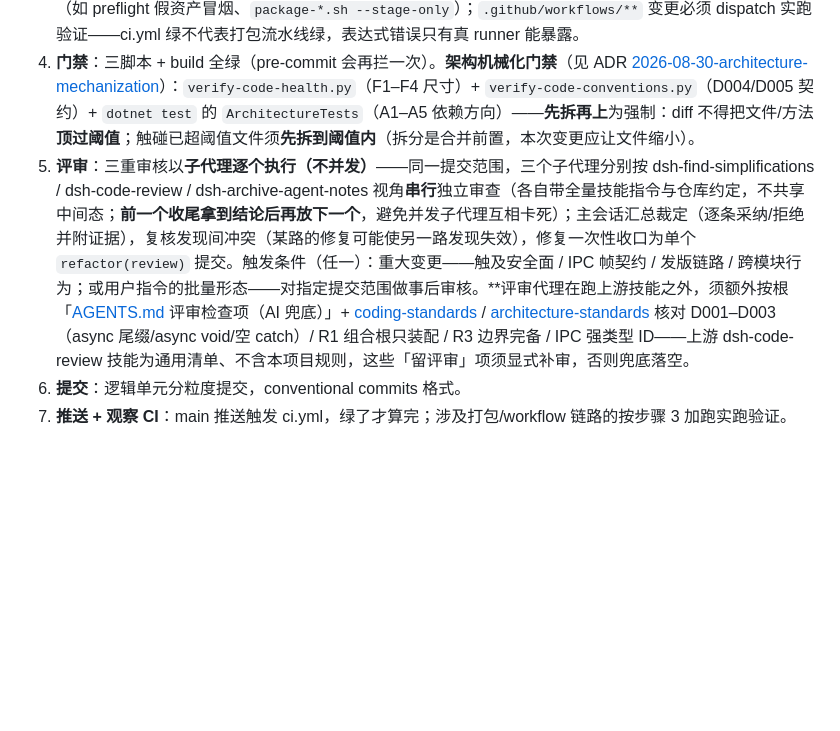
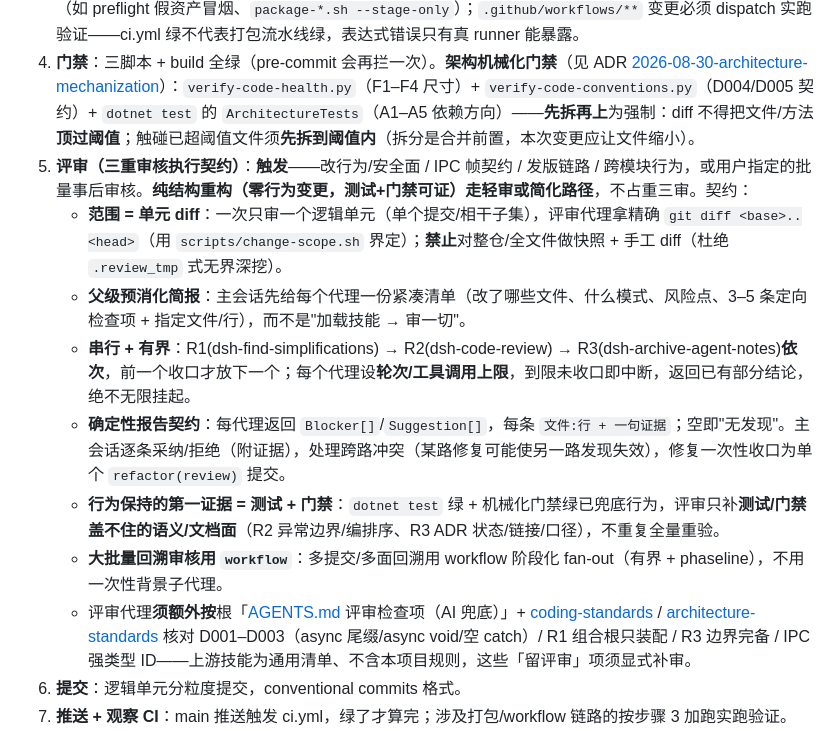
Before and after one commit to ZK-Andy/dotnet-deepseek-harness-desktop, a Markdown page: .agents/workflows/feature-flow.md, the part around the change. GitHub-like rendering; blank space fills up the shorter version.

Commit message:
docs(workflow): feature-flow 三重审核执行契约 + mechanism ADR 落档
重构 feature-flow 步骤 5（根治评审子代理卡住）：范围=单元 diff（git diff base..head，禁全文件快照）、
父级预消化简报（非「加载技能→审一切」）、串行+有界（R1→R2→R3 依次，每代理设轮次上限，到限中断返部分）、
确定性报告契约（Blocker[]/Suggestion[] 文件:行+证据）、行为保持第一证据=测试+门禁（评审只补语义/文档面）、
纯结构重构走轻审/简化路径、大批量回溯用 workflow fan-out。mechanism ADR 补「三重审核执行契约」节。

```diff
--- a/.agents/workflows/feature-flow.md
+++ b/.agents/workflows/feature-flow.md
@@ -6,7 +6,14 @@
 2. **实现**：按 ADR 范围动 src/tests/scripts；越界想法记 TODO 不顺手做。
 3. **测试**：`dotnet test` 全绿 0 警告；行为级变更必须配套回归/快照。`scripts/**` 变更跑其自带自测或冒烟（如 preflight 假资产冒烟、`package-*.sh --stage-only`）；`.github/workflows/**` 变更必须 dispatch 实跑验证——ci.yml 绿不代表打包流水线绿，表达式错误只有真 runner 能暴露。
 4. **门禁**：三脚本 + build 全绿（pre-commit 会再拦一次）。**架构机械化门禁**（见 ADR [2026-08-30-architecture-mechanization](../notes/implemented/process/2026-08-30-architecture-mechanization.md)）：`verify-code-health.py`（F1–F4 尺寸）+ `verify-code-conventions.py`（D004/D005 契约）+ `dotnet test` 的 `ArchitectureTests`（A1–A5 依赖方向）——**先拆再上**为强制：diff 不得把文件/方法**顶过阈值**；触碰已超阈值文件须**先拆到阈值内**（拆分是合并前置，本次变更应让文件缩小）。
-5. **评审**：三重审核以**子代理逐个执行（不并发）**——同一提交范围，三个子代理分别按 dsh-find-simplifications / dsh-code-review / dsh-archive-agent-notes 视角**串行**独立审查（各自带全量技能指令与仓库约定，不共享中间态；**前一个收尾拿到结论后再放下一个**，避免并发子代理互相卡死）；主会话汇总裁定（逐条采纳/拒绝并附证据），复核发现间冲突（某路的修复可能使另一路发现失效），修复一次性收口为单个 `refactor(review)` 提交。触发条件（任一）：重大变更——触及安全面 / IPC 帧契约 / 发版链路 / 跨模块行为；或用户指令的批量形态——对指定提交范围做事后审核。**评审代理在跑上游技能之外，须额外按根「[AGENTS.md](../AGENTS.md) 评审检查项（AI 兜底）」+ [coding-standards](../../docs/coding-standards.md) / [architecture-standards](../../docs/architecture-standards.md) 核对 D001–D003（async 尾缀/async void/空 catch）/ R1 组合根只装配 / R3 边界完备 / IPC 强类型 ID——上游 dsh-code-review 技能为通用清单、不含本项目规则，这些「留评审」项须显式补审，否则兜底落空。
+5. **评审（三重审核执行契约）**：**触发**——改行为/安全面 / IPC 帧契约 / 发版链路 / 跨模块行为，或用户指定的批量事后审核。**纯结构重构（零行为变更，测试+门禁可证）走轻审或简化路径**，不占重三审。契约：
+   - **范围 = 单元 diff**：一次只审一个逻辑单元（单个提交/相干子集），评审代理拿精确 `git diff <base>..<head>`（用 `scripts/change-scope.sh` 界定）；**禁止**对整仓/全文件做快照 + 手工 diff（杜绝 `.review_tmp` 式无界深挖）。
+   - **父级预消化简报**：主会话先给每个代理一份紧凑清单（改了哪些文件、什么模式、风险点、3–5 条定向检查项 + 指定文件/行），而不是"加载技能 → 审一切"。
+   - **串行 + 有界**：R1(dsh-find-simplifications) → R2(dsh-code-review) → R3(dsh-archive-agent-notes)**依次**，前一个收口才放下一个；每个代理设**轮次/工具调用上限**，到限未收口即中断，返回已有部分结论，绝不无限挂起。
+   - **确定性报告契约**：每代理返回 `Blocker[]`/`Suggestion[]`，每条 `文件:行 + 一句证据`；空即"无发现"。主会话逐条采纳/拒绝（附证据），处理跨路冲突（某路修复可能使另一路发现失效），修复一次性收口为单个 `refactor(review)` 提交。
+   - **行为保持的第一证据 = 测试 + 门禁**：`dotnet test` 绿 + 机械化门禁绿已兜底行为，评审只补**测试/门禁盖不住的语义/文档面**（R2 异常边界/编排序、R3 ADR 状态/链接/口径），不重复全量重验。
+   - **大批量回溯审核用 `workflow`**：多提交/多面回溯用 workflow 阶段化 fan-out（有界 + phaseline），不用一次性背景子代理。
+   - 评审代理**须额外按**根「[AGENTS.md](../AGENTS.md) 评审检查项（AI 兜底）」+ [coding-standards](../../docs/coding-standards.md) / [architecture-standards](../../docs/architecture-standards.md) 核对 D001–D003（async 尾缀/async void/空 catch）/ R1 组合根只装配 / R3 边界完备 / IPC 强类型 ID——上游技能为通用清单、不含本项目规则，这些「留评审」项须显式补审。
 6. **提交**：逻辑单元分粒度提交，conventional commits 格式。
 7. **推送 + 观察 CI**：main 推送触发 ci.yml，绿了才算完；涉及打包/workflow 链路的按步骤 3 加跑实跑验证。
 8. **收尾（每个功能批次完成即执行，不积压到会话结束；前置门 = 触发了步骤 5 的批次必须评审通过且修复已收口[CI 绿]，未触发的走简化路径直接收尾）**：按 [session-close](session-close.md) 检查单过一遍本批次相关项（提交对账 / README 双语同步 / 交接条目 / 待办速览）；ADR 保持与 shipped 现实一致的 implemented 表述。**done = 通过全部验证**：ADR（需要时）→ 机械化门禁（尺寸/依赖/契约）→ 测试（含回归）→ 评审（需要时）→ CI 全绿。
```
Also changed, not shown: 1 other file.
